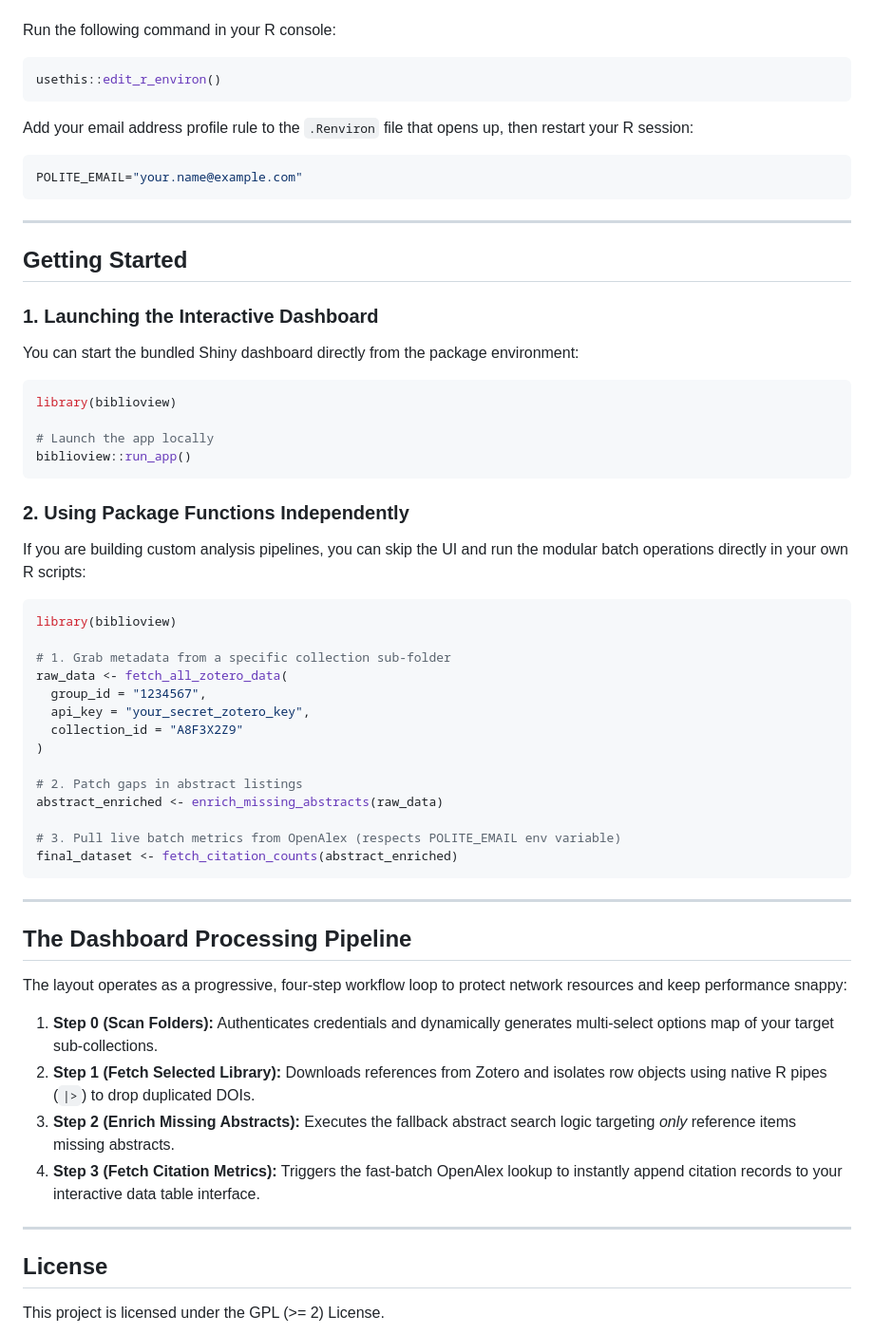
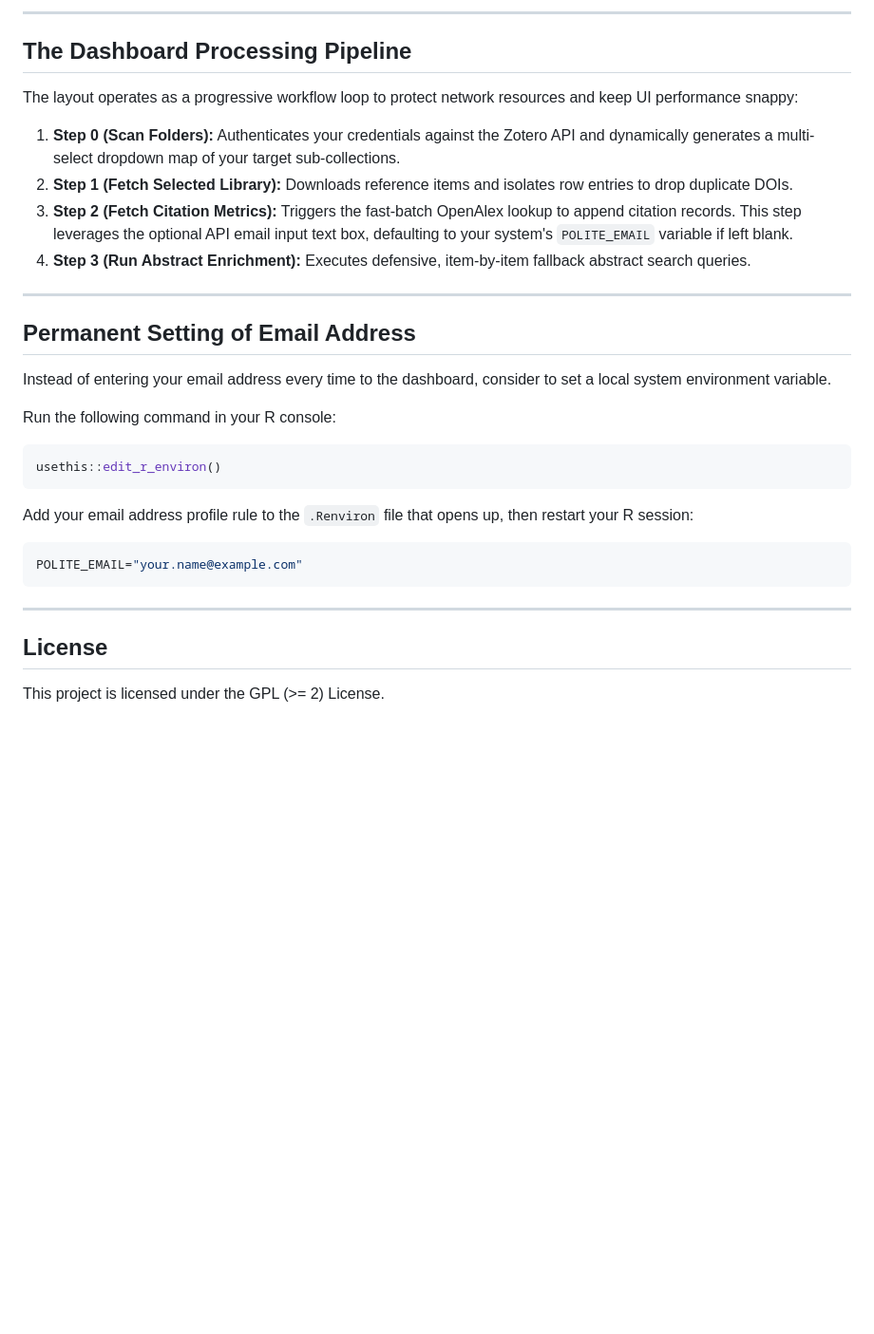
Before and after one commit to tpetzoldt/biblioview, a Markdown page: README.md, the part around one of its changes. Shown at 95% size. Drawn GitHub-style; blank space fills up the shorter version.

````diff
--- a/README.md
+++ b/README.md
@@ -32,3 +75,21 @@ To unlock the prioritized API rate limits (the OpenAlex "Polite Pool"), add your
+---
+
+## The Dashboard Processing Pipeline
+
+The layout operates as a progressive workflow loop to protect network resources and keep UI performance snappy:
+
+1. **Step 0 (Scan Folders):** Authenticates your credentials against the Zotero API and dynamically generates a multi-select dropdown map of your target sub-collections.
+2. **Step 1 (Fetch Selected Library):** Downloads reference items and isolates row entries to drop duplicate DOIs.
+3. **Step 2 (Fetch Citation Metrics):** Triggers the fast-batch OpenAlex lookup to append citation records.
+  This step leverages the optional API email input text box, defaulting to your system's `POLITE_EMAIL` variable if left blank.
+4. **Step 3 (Run Abstract Enrichment):** Executes defensive, item-by-item fallback abstract search queries.
+
+
+---
+
+## Permanent Setting of Email Address
+
+Instead of entering your email address every time to the dashboard, consider to set a local system environment variable.
 
 Run the following command in your R console:
 
@@ -44,53 +105,6 @@ POLITE_EMAIL="your.name@example.com"
 
 ---
 
-## Getting Started
-
-### 1. Launching the Interactive Dashboard
-
-You can start the bundled Shiny dashboard directly from the package environment:
-
-```R
-library(biblioview)
-
-# Launch the app locally
-biblioview::run_app()
-```
-
-### 2. Using Package Functions Independently
-
-If you are building custom analysis pipelines, you can skip the UI and run the modular batch operations directly in your own R scripts:
-
-```R
-library(biblioview)
-
-# 1. Grab metadata from a specific collection sub-folder
-raw_data <- fetch_all_zotero_data(
-  group_id = "1234567",
-  api_key = "your_secret_zotero_key",
-  collection_id = "A8F3X2Z9"
-)
-
-# 2. Patch gaps in abstract listings
-abstract_enriched <- enrich_missing_abstracts(raw_data)
-
-# 3. Pull live batch metrics from OpenAlex (respects POLITE_EMAIL env variable)
-final_dataset <- fetch_citation_counts(abstract_enriched)
-```
-
----
-
-## The Dashboard Processing Pipeline
-
-The layout operates as a progressive, four-step workflow loop to protect network resources and keep performance snappy:
-
-1.  **Step 0 (Scan Folders):** Authenticates credentials and dynamically generates multi-select options map of your target sub-collections.
-2.  **Step 1 (Fetch Selected Library):** Downloads references from Zotero and isolates row objects using native R pipes (`|>`) to drop duplicated DOIs.
-3.  **Step 2 (Enrich Missing Abstracts):** Executes the fallback abstract search logic targeting *only* reference items missing abstracts.
-4.  **Step 3 (Fetch Citation Metrics):** Triggers the fast-batch OpenAlex lookup to instantly append citation records to your interactive data table interface.
-
----
-
 ## License
 
 This project is licensed under the GPL (>= 2) License.
````
Also changed, not shown: other parts of README.md (+51 -8 lines).
